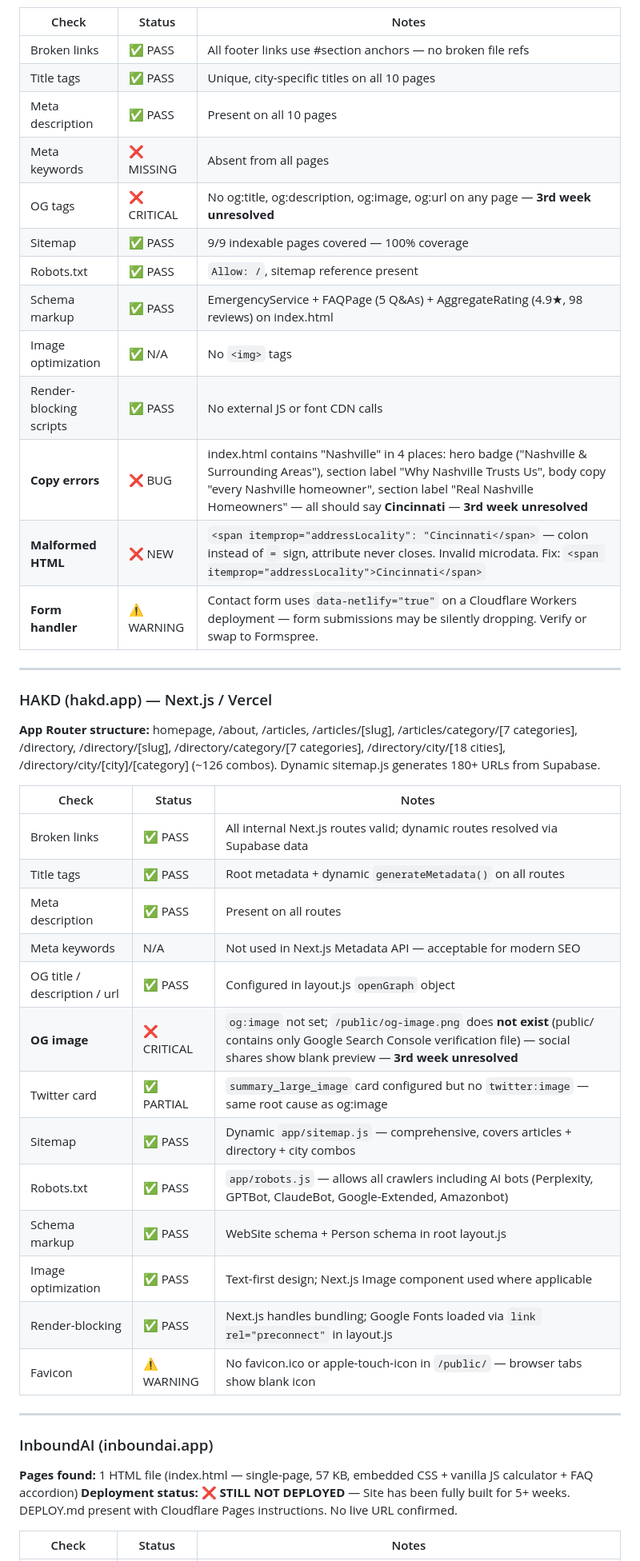
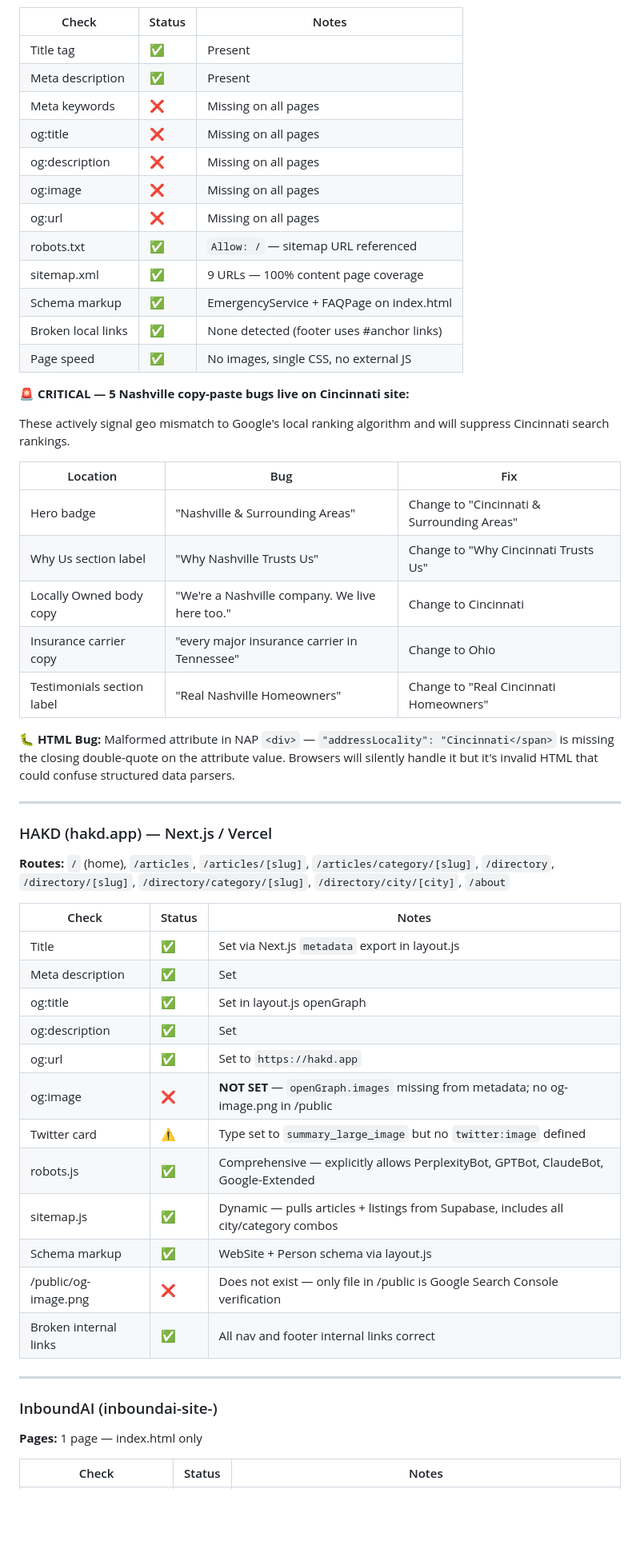
Before and after one commit to ChristianBrown1989/inboundai-site-, a Markdown page: WEEKLY-REPORT.md, the part around one of its changes. Shown at 80% size. Rendered like a GitHub page; blank space fills up the shorter version.

Commit message:
chore: weekly master report 2026-05-03

```diff
--- a/WEEKLY-REPORT.md
+++ b/WEEKLY-REPORT.md
@@ -49,48 +60,59 @@
 
 | Check | Status | Notes |
 |-------|--------|-------|
-| Broken links | ✅ PASS | All footer links use #section anchors — no broken file refs |
-| Title tags | ✅ PASS | Unique, city-specific titles on all 10 pages |
-| Meta description | ✅ PASS | Present on all 10 pages |
-| Meta keywords | ❌ MISSING | Absent from all pages |
-| OG tags | ❌ CRITICAL | No og:title, og:description, og:image, og:url on any page — **3rd week unresolved** |
-| Sitemap | ✅ PASS | 9/9 indexable pages covered — 100% coverage |
-| Robots.txt | ✅ PASS | `Allow: /`, sitemap reference present |
-| Schema markup | ✅ PASS | EmergencyService + FAQPage (5 Q&As) + AggregateRating (4.9★, 98 reviews) on index.html |
-| Image optimization | ✅ N/A | No `<img>` tags |
-| Render-blocking scripts | ✅ PASS | No external JS or font CDN calls |
-| **Copy errors** | ❌ BUG | index.html contains "Nashville" in 4 places: hero badge ("Nashville & Surrounding Areas"), section label "Why Nashville Trusts Us", body copy "every Nashville homeowner", section label "Real Nashville Homeowners" — all should say **Cincinnati** — **3rd week unresolved** |
-| **Malformed HTML** | ❌ NEW | `<span itemprop="addressLocality": "Cincinnati</span>` — colon instead of `=` sign, attribute never closes. Invalid microdata. Fix: `<span itemprop="addressLocality">Cincinnati</span>` |
-| **Form handler** | ⚠️ WARNING | Contact form uses `data-netlify="true"` on a Cloudflare Workers deployment — form submissions may be silently dropping. Verify or swap to Formspree. |
+| Title tag | ✅ | Present |
+| Meta description | ✅ | Present |
+| Meta keywords | ❌ | Missing on all pages |
+| og:title | ❌ | Missing on all pages |
+| og:description | ❌ | Missing on all pages |
+| og:image | ❌ | Missing on all pages |
+| og:url | ❌ | Missing on all pages |
+| robots.txt | ✅ | `Allow: /` — sitemap URL referenced |
+| sitemap.xml | ✅ | 9 URLs — 100% content page coverage |
+| Schema markup | ✅ | EmergencyService + FAQPage on index.html |
+| Broken local links | ✅ | None detected (footer uses #anchor links) |
+| Page speed | ✅ | No images, single CSS, no external JS |
+
+**🚨 CRITICAL — 5 Nashville copy-paste bugs live on Cincinnati site:**
+
+These actively signal geo mismatch to Google's local ranking algorithm and will suppress Cincinnati search rankings.
+
+| Location | Bug | Fix |
+|----------|-----|-----|
+| Hero badge | "Nashville & Surrounding Areas" | Change to "Cincinnati & Surrounding Areas" |
+| Why Us section label | "Why Nashville Trusts Us" | Change to "Why Cincinnati Trusts Us" |
+| Locally Owned body copy | "We're a Nashville company. We live here too." | Change to Cincinnati |
+| Insurance carrier copy | "every major insurance carrier in Tennessee" | Change to Ohio |
+| Testimonials section label | "Real Nashville Homeowners" | Change to "Real Cincinnati Homeowners" |
+
+**🐛 HTML Bug:** Malformed attribute in NAP `<div>` — `"addressLocality": "Cincinnati</span>` is missing the closing double-quote on the attribute value. Browsers will silently handle it but it's invalid HTML that could confuse structured data parsers.
 
 ---
 
 ### HAKD (hakd.app) — Next.js / Vercel
 
-**App Router structure:** homepage, /about, /articles, /articles/[slug], /articles/category/[7 categories], /directory, /directory/[slug], /directory/category/[7 categories], /directory/city/[18 cities], /directory/city/[city]/[category] (~126 combos). Dynamic sitemap.js generates 180+ URLs from Supabase.
+**Routes:** `/` (home), `/articles`, `/articles/[slug]`, `/articles/category/[slug]`, `/directory`, `/directory/[slug]`, `/directory/category/[slug]`, `/directory/city/[city]`, `/about`
 
 | Check | Status | Notes |
 |-------|--------|-------|
-| Broken links | ✅ PASS | All internal Next.js routes valid; dynamic routes resolved via Supabase data |
-| Title tags | ✅ PASS | Root metadata + dynamic `generateMetadata()` on all routes |
-| Meta description | ✅ PASS | Present on all routes |
-| Meta keywords | N/A | Not used in Next.js Metadata API — acceptable for modern SEO |
-| OG title / description / url | ✅ PASS | Configured in layout.js `openGraph` object |
-| **OG image** | ❌ CRITICAL | `og:image` not set; `/public/og-image.png` does **not exist** (public/ contains only Google Search Console verification file) — social shares show blank preview — **3rd week unresolved** |
-| Twitter card | ✅ PARTIAL | `summary_large_image` card configured but no `twitter:image` — same root cause as og:image |
-| Sitemap | ✅ PASS | Dynamic `app/sitemap.js` — comprehensive, covers articles + directory + city combos |
-| Robots.txt | ✅ PASS | `app/robots.js` — allows all crawlers including AI bots (Perplexity, GPTBot, ClaudeBot, Google-Extended, Amazonbot) |
-| Schema markup | ✅ PASS | WebSite schema + Person schema in root layout.js |
-| Image optimization | ✅ PASS | Text-first design; Next.js Image component used where applicable |
-| Render-blocking | ✅ PASS | Next.js handles bundling; Google Fonts loaded via `link rel="preconnect"` in layout.js |
-| Favicon | ⚠️ WARNING | No favicon.ico or apple-touch-icon in `/public/` — browser tabs show blank icon |
+| Title | ✅ | Set via Next.js `metadata` export in layout.js |
+| Meta description | ✅ | Set |
+| og:title | ✅ | Set in layout.js openGraph |
+| og:description | ✅ | Set |
+| og:url | ✅ | Set to `https://hakd.app` |
+| og:image | ❌ | **NOT SET** — `openGraph.images` missing from metadata; no og-image.png in /public |
+| Twitter card | ⚠️ | Type set to `summary_large_image` but no `twitter:image` defined |
+| robots.js | ✅ | Comprehensive — explicitly allows PerplexityBot, GPTBot, ClaudeBot, Google-Extended |
+| sitemap.js | ✅ | Dynamic — pulls articles + listings from Supabase, includes all city/category combos |
+| Schema markup | ✅ | WebSite + Person schema via layout.js |
+| /public/og-image.png | ❌ | Does not exist — only file in /public is Google Search Console verification |
+| Broken internal links | ✅ | All nav and footer internal links correct |
 
 ---
 
-### InboundAI (inboundai.app)
+### InboundAI (inboundai-site-)
 
-**Pages found:** 1 HTML file (index.html — single-page, 57 KB, embedded CSS + vanilla JS calculator + FAQ accordion)
-**Deployment status:** ❌ **STILL NOT DEPLOYED** — Site has been fully built for 5+ weeks. DEPLOY.md present with Cloudflare Pages instructions. No live URL confirmed.
+**Pages:** 1 page — index.html only
 
 | Check | Status | Notes |
 |-------|--------|-------|
```
Also changed, not shown: other parts of WEEKLY-REPORT.md (+121 -82 lines).
